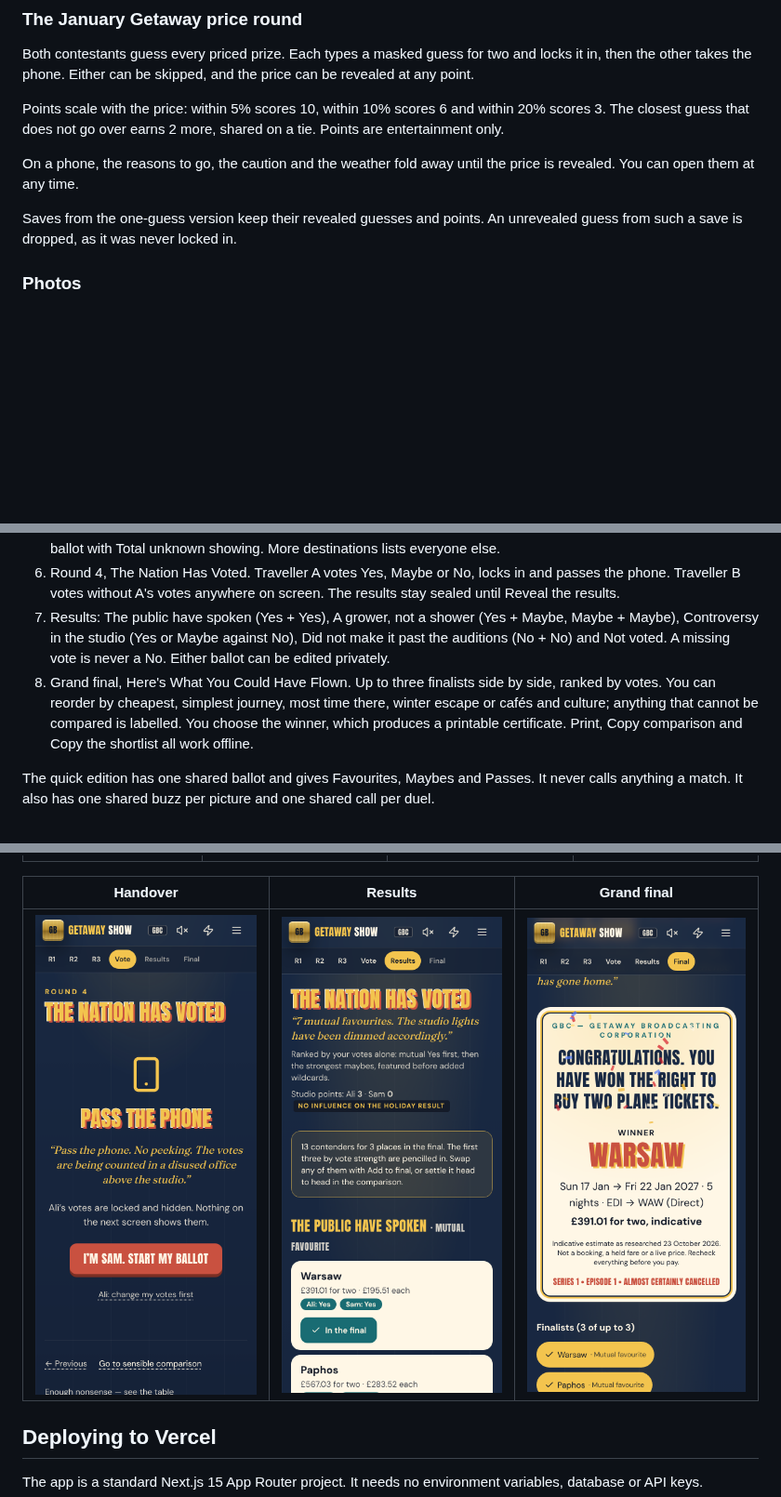
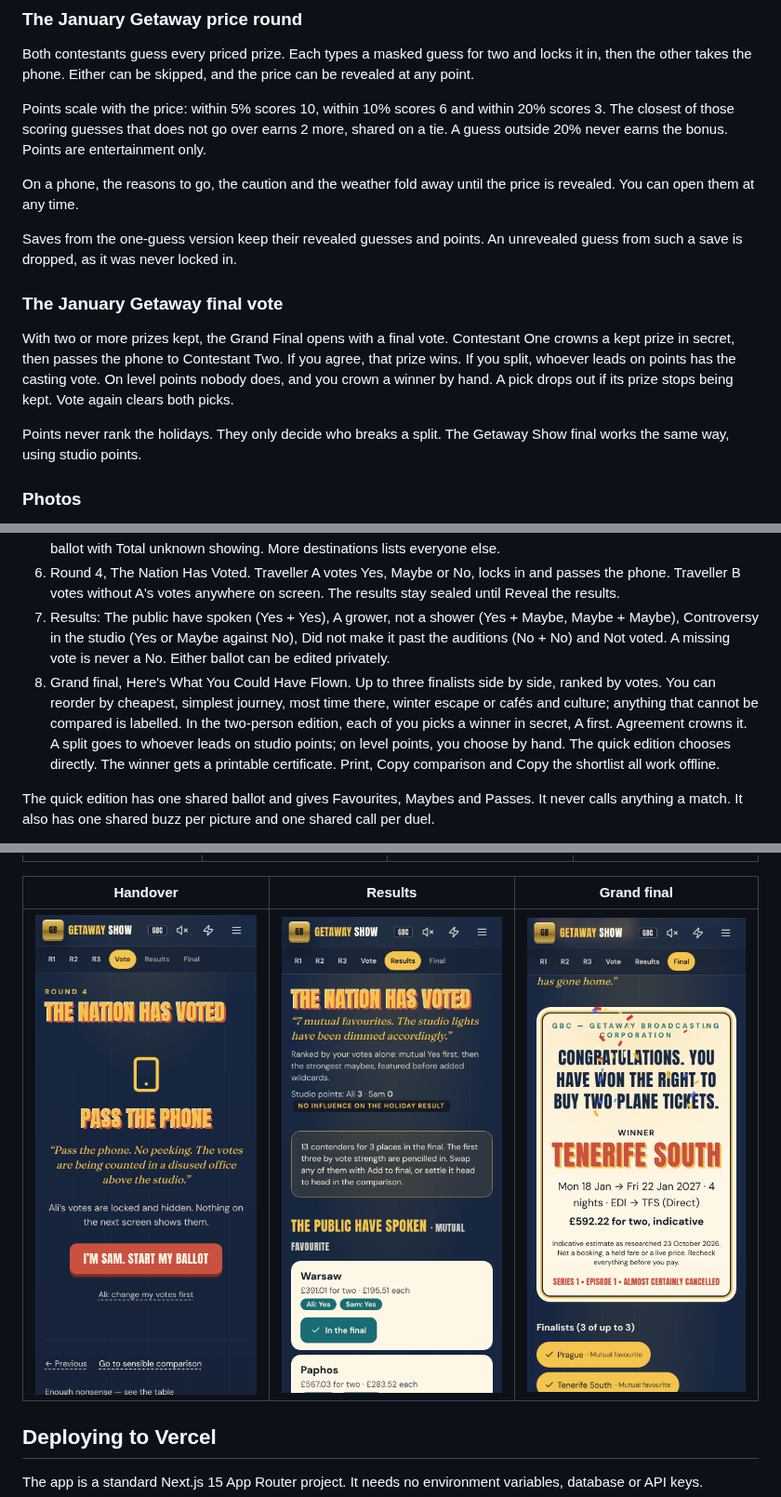
Before and after one commit to xtsb92bxzh-max/holiday-game, a Markdown page: README.md, 3 parts joined by grey strips. Shown at 93% size. GitHub-like rendering; pictures changed too: docs/screenshots/getaway-show/10-final.png; blank space fills up the shorter version.

```diff
--- a/README.md
+++ b/README.md
@@ -74,11 +74,17 @@ To add a destination, add a mapping in `DESTINATION_IDS` in `scripts/import-holi
 
 Both contestants guess every priced prize. Each types a masked guess for two and locks it in, then the other takes the phone. Either can be skipped, and the price can be revealed at any point.
 
-Points scale with the price: within 5% scores 10, within 10% scores 6 and within 20% scores 3. The closest guess that does not go over earns 2 more, shared on a tie. Points are entertainment only.
+Points scale with the price: within 5% scores 10, within 10% scores 6 and within 20% scores 3. The closest of those scoring guesses that does not go over earns 2 more, shared on a tie. A guess outside 20% never earns the bonus. Points are entertainment only.
 
 On a phone, the reasons to go, the caution and the weather fold away until the price is revealed. You can open them at any time.
 
 Saves from the one-guess version keep their revealed guesses and points. An unrevealed guess from such a save is dropped, as it was never locked in.
+
+### The January Getaway final vote
+
+With two or more prizes kept, the Grand Final opens with a final vote. Contestant One crowns a kept prize in secret, then passes the phone to Contestant Two. If you agree, that prize wins. If you split, whoever leads on points has the casting vote. On level points nobody does, and you crown a winner by hand. A pick drops out if its prize stops being kept. Vote again clears both picks.
+
+Points never rank the holidays. They only decide who breaks a split. The Getaway Show final works the same way, using studio points.
 
 ### Photos
 
@@ -162,7 +168,7 @@ The brief is in `docs/GETAWAY_SHOW_BUILD_BRIEF.md`. It is broadcast on GBC, the
 5. Round 3, The Holiday Bullseye. Six board segments, picked by button or by Throw the dart. Each pick brings on one or two destinations not yet shown, drawn at random, or says All prizes claimed. Wildcards can be added to the ballot with Total unknown showing. More destinations lists everyone else.
 6. Round 4, The Nation Has Voted. Traveller A votes Yes, Maybe or No, locks in and passes the phone. Traveller B votes without A's votes anywhere on screen. The results stay sealed until Reveal the results.
 7. Results: The public have spoken (Yes + Yes), A grower, not a shower (Yes + Maybe, Maybe + Maybe), Controversy in the studio (Yes or Maybe against No), Did not make it past the auditions (No + No) and Not voted. A missing vote is never a No. Either ballot can be edited privately.
-8. Grand final, Here's What You Could Have Flown. Up to three finalists side by side, ranked by votes. You can reorder by cheapest, simplest journey, most time there, winter escape or cafés and culture; anything that cannot be compared is labelled. You choose the winner, which produces a printable certificate. Print, Copy comparison and Copy the shortlist all work offline.
+8. Grand final, Here's What You Could Have Flown. Up to three finalists side by side, ranked by votes. You can reorder by cheapest, simplest journey, most time there, winter escape or cafés and culture; anything that cannot be compared is labelled. In the two-person edition, each of you picks a winner in secret, A first. Agreement crowns it. A split goes to whoever leads on studio points; on level points, you choose by hand. The quick edition chooses directly. The winner gets a printable certificate. Print, Copy comparison and Copy the shortlist all work offline.
 
 The quick edition has one shared ballot and gives Favourites, Maybes and Passes. It never calls anything a match. It also has one shared buzz per picture and one shared call per duel.
 
```
Also changed, not shown: 13 other files.
